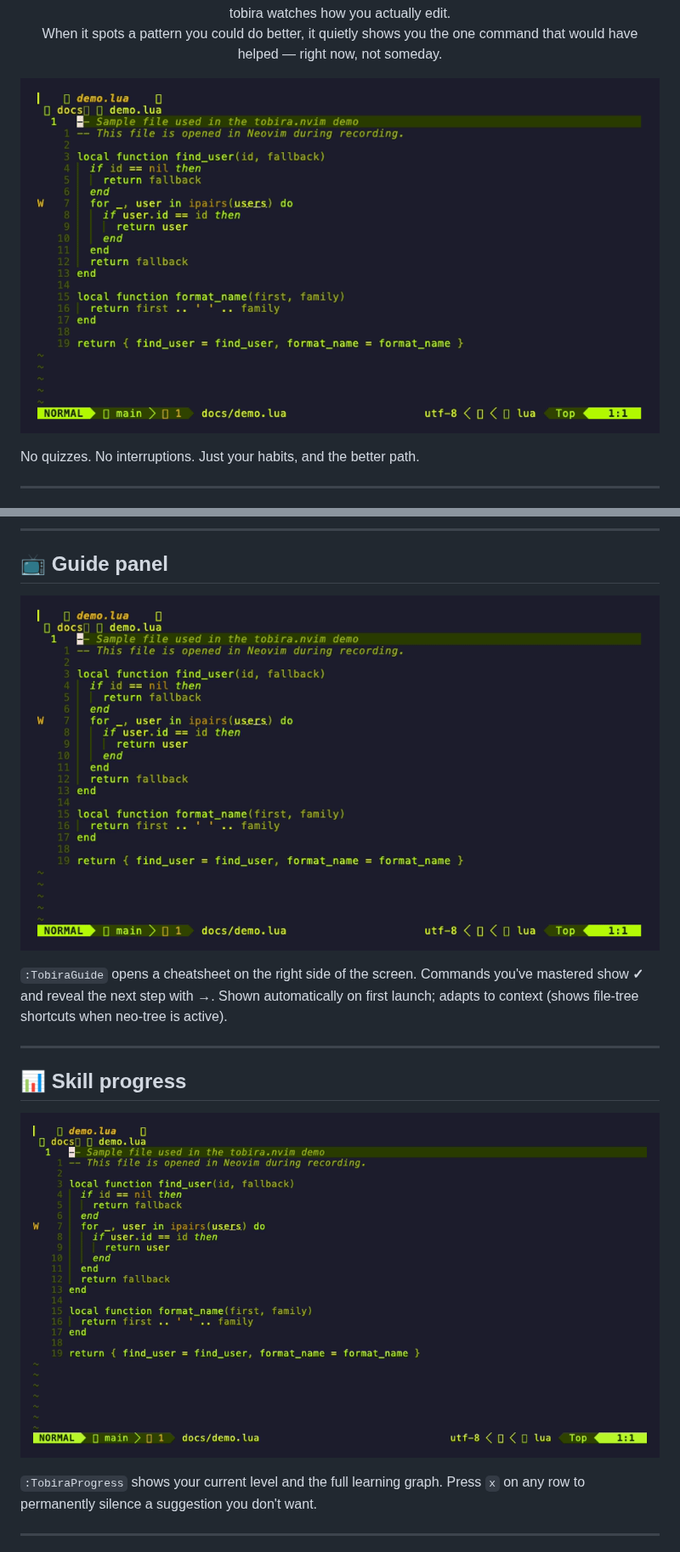
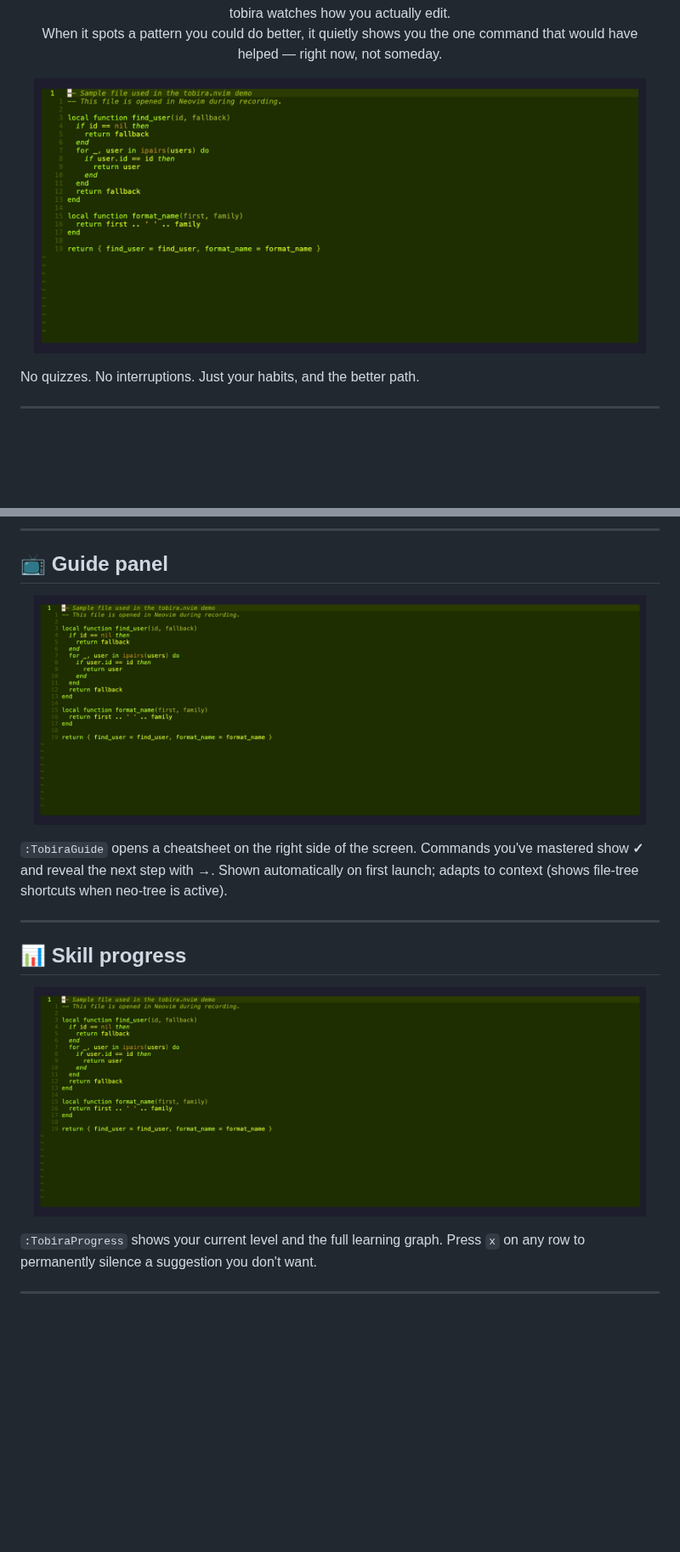
Before and after one commit to kamegoro/tobira.nvim, a Markdown page: README.md, 2 parts joined by grey strips. Shown at 85% size. Drawn GitHub-style; pictures changed too: docs/demo-guide.gif, docs/demo-progress.gif, docs/demo-suggest.gif; blank space fills up the shorter version.

Commit message:
Revert "docs: use real nvim config in demo GIFs for authentic colors"
This reverts commit 8f7d7855b71de1907f43f2bfe99cdf2a51d94228.

```diff
--- a/README.md
+++ b/README.md
@@ -15,7 +15,7 @@
 </p>
 
 <p align="center">
-  <img src="docs/demo-suggest.gif" alt="tobira detects a repeated f-search and suggests ;" />
+  <img src="docs/demo-suggest.gif" alt="tobira detects a repeated f-search and suggests ;" width="720" />
 </p>
 
 No quizzes. No interruptions. Just your habits, and the better path.
@@ -35,7 +35,7 @@ No quizzes. No interruptions. Just your habits, and the better path.
 ## 📺 Guide panel
 
 <p align="center">
-  <img src="docs/demo-guide.gif" alt=":TobiraGuide cheatsheet panel" />
+  <img src="docs/demo-guide.gif" alt=":TobiraGuide cheatsheet panel" width="720" />
 </p>
 
 `:TobiraGuide` opens a cheatsheet on the right side of the screen. Commands you've mastered show **✓** and reveal the next step with **→**. Shown automatically on first launch; adapts to context (shows file-tree shortcuts when neo-tree is active).
@@ -45,7 +45,7 @@ No quizzes. No interruptions. Just your habits, and the better path.
 ## 📊 Skill progress
 
 <p align="center">
-  <img src="docs/demo-progress.gif" alt=":TobiraProgress skill tree" />
+  <img src="docs/demo-progress.gif" alt=":TobiraProgress skill tree" width="720" />
 </p>
 
 `:TobiraProgress` shows your current level and the full learning graph. Press `x` on any row to permanently silence a suggestion you don't want.
```
Also changed, not shown: 4 other files.
